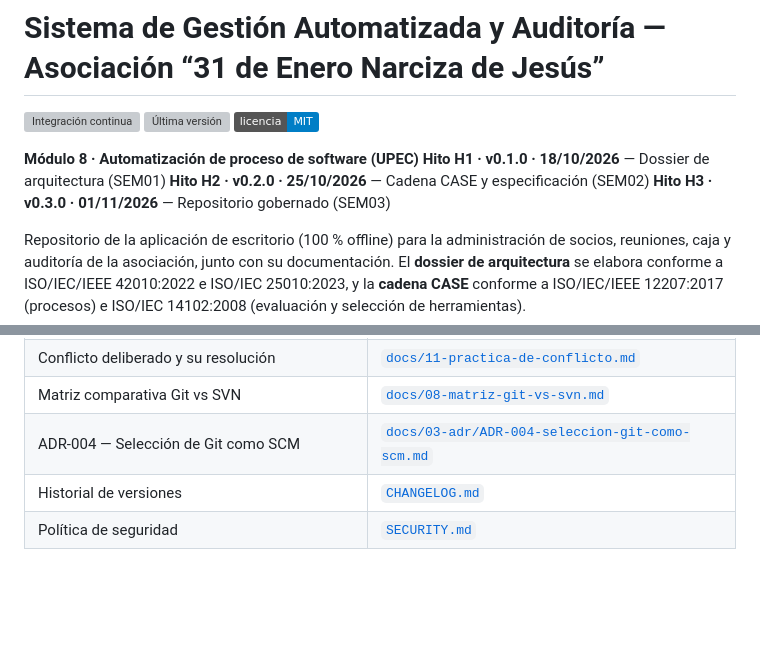
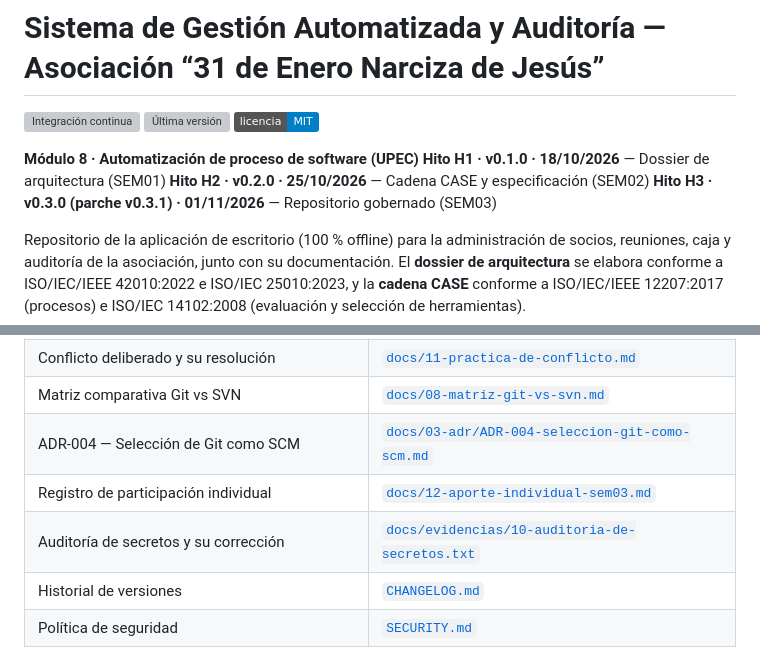
Before and after one commit to bolimirme16/modulo-gestion-31-de-enero, a Markdown page: README.md, 2 parts joined by grey strips. Drawn GitHub-style; badges without logos; blank space fills up the shorter version; grey boxes are pictures that could not be loaded.

Commit message:
docs(readme): refleja el parche v0.3.1 y enlaza las piezas del hito
El README anunciaba el hito como v0.3.0 y no enlazaba el registro de
participacion ni la auditoria de secretos, que si existen en el arbol. Se
corrige el rotulo y se anaden las dos filas que faltaban en la tabla de
entregables de SEM03.

```diff
--- a/README.md
+++ b/README.md
@@ -7,7 +7,7 @@
 **Módulo 8 · Automatización de proceso de software (UPEC)**
 **Hito H1 · v0.1.0 · 18/10/2026** — Dossier de arquitectura (SEM01)
 **Hito H2 · v0.2.0 · 25/10/2026** — Cadena CASE y especificación (SEM02)
-**Hito H3 · v0.3.0 · 01/11/2026** — Repositorio gobernado (SEM03)
+**Hito H3 · v0.3.0 (parche v0.3.1) · 01/11/2026** — Repositorio gobernado (SEM03)
 
 Repositorio de la aplicación de escritorio (100 % offline) para la administración de socios, reuniones, caja y auditoría de la asociación, junto con su documentación. El **dossier de arquitectura** se elabora conforme a ISO/IEC/IEEE 42010:2022 e ISO/IEC 25010:2023, y la **cadena CASE** conforme a ISO/IEC/IEEE 12207:2017 (procesos) e ISO/IEC 14102:2008 (evaluación y selección de herramientas).
 
@@ -89,6 +89,8 @@ Repositorio de la aplicación de escritorio (100 % offline) para la administraci
 | Conflicto deliberado y su resolución | [`docs/11-practica-de-conflicto.md`](docs/11-practica-de-conflicto.md) |
 | Matriz comparativa Git vs SVN | [`docs/08-matriz-git-vs-svn.md`](docs/08-matriz-git-vs-svn.md) |
 | ADR-004 — Selección de Git como SCM | [`docs/03-adr/ADR-004-seleccion-git-como-scm.md`](docs/03-adr/ADR-004-seleccion-git-como-scm.md) |
+| Registro de participación individual | [`docs/12-aporte-individual-sem03.md`](docs/12-aporte-individual-sem03.md) |
+| Auditoría de secretos y su corrección | [`docs/evidencias/10-auditoria-de-secretos.txt`](docs/evidencias/10-auditoria-de-secretos.txt) |
 | Historial de versiones | [`CHANGELOG.md`](CHANGELOG.md) |
 | Política de seguridad | [`SECURITY.md`](SECURITY.md) |
 
```
